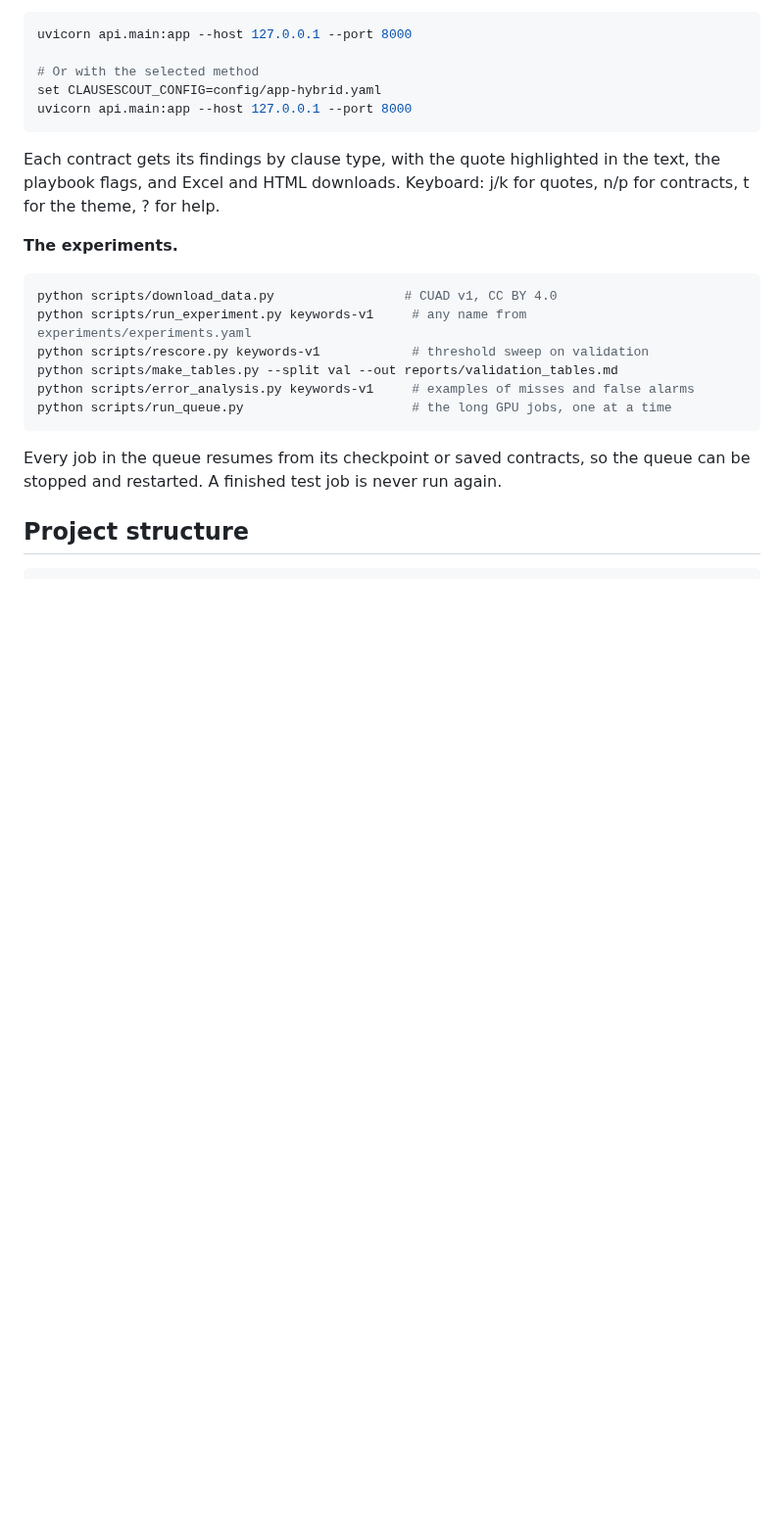
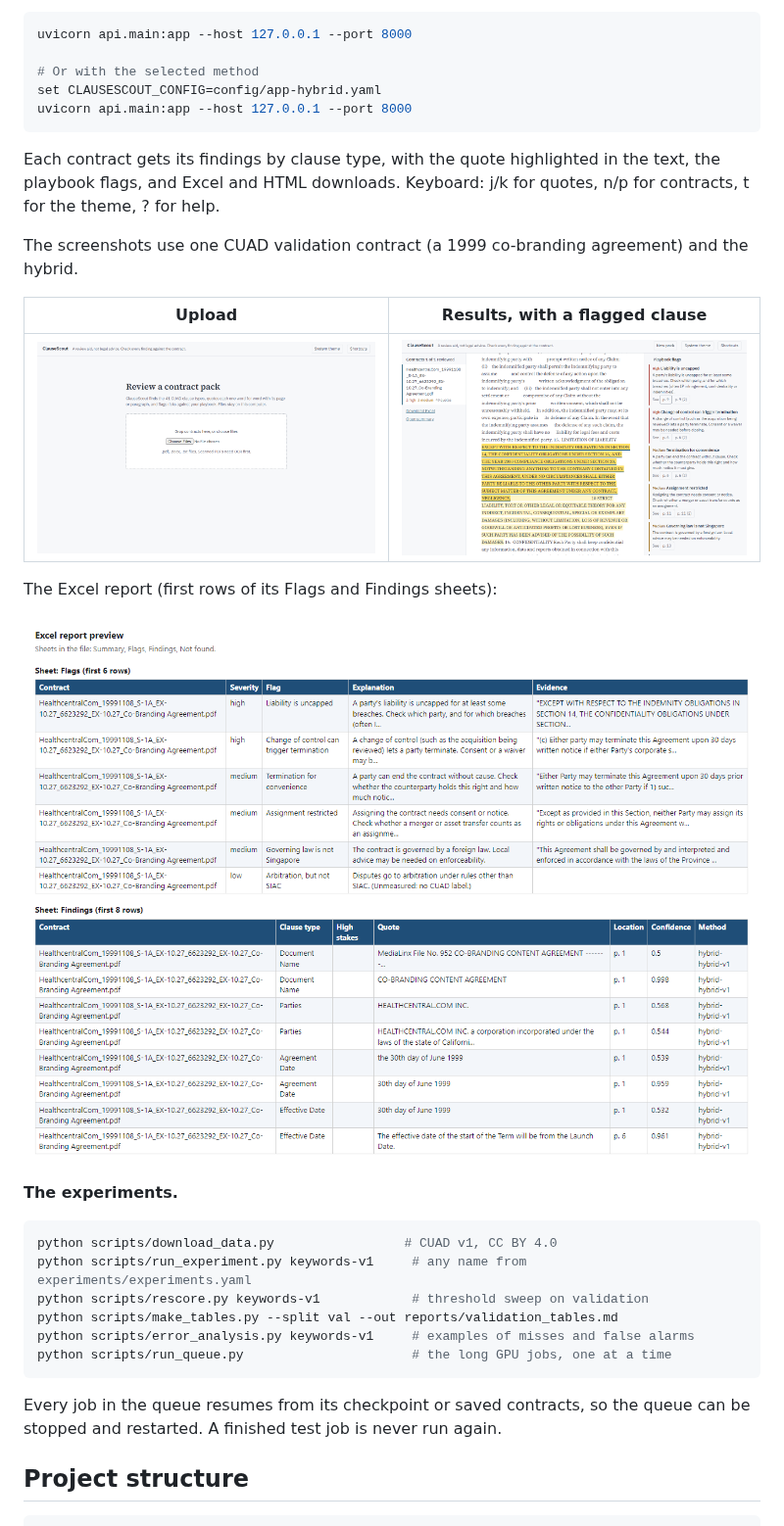
Before and after one commit to Lagatorase/clausescout, a Markdown page: README.md, the part around one of its changes. Shown at 98% size. Drawn GitHub-style; pictures changed too: docs/images/excel-preview.png (added), docs/images/results.png (added), docs/images/upload.png (added); blank space fills up the shorter version.

Commit message:
Added the app screenshots and the demo GIF to the README

````diff
--- a/README.md
+++ b/README.md
@@ -173,6 +176,16 @@ Each contract gets its findings by clause type, with the quote highlighted in th
 playbook flags, and Excel and HTML downloads. Keyboard: j/k for quotes, n/p for contracts, t for
 the theme, ? for help.
 
+The screenshots use one CUAD validation contract (a 1999 co-branding agreement) and the hybrid.
+
+| Upload | Results, with a flagged clause |
+|---|---|
+| ![The upload page](docs/images/upload.png) | ![A contract with its uncapped liability clause highlighted next to the playbook flags](docs/images/results.png) |
+
+The Excel report (first rows of its Flags and Findings sheets):
+
+![The Flags and Findings sheets of the Excel report](docs/images/excel-preview.png)
+
 **The experiments.**
 
 ```powershell
````
Also changed, not shown: other parts of README.md (+4 -1 lines), docs/demo.gif (added).
